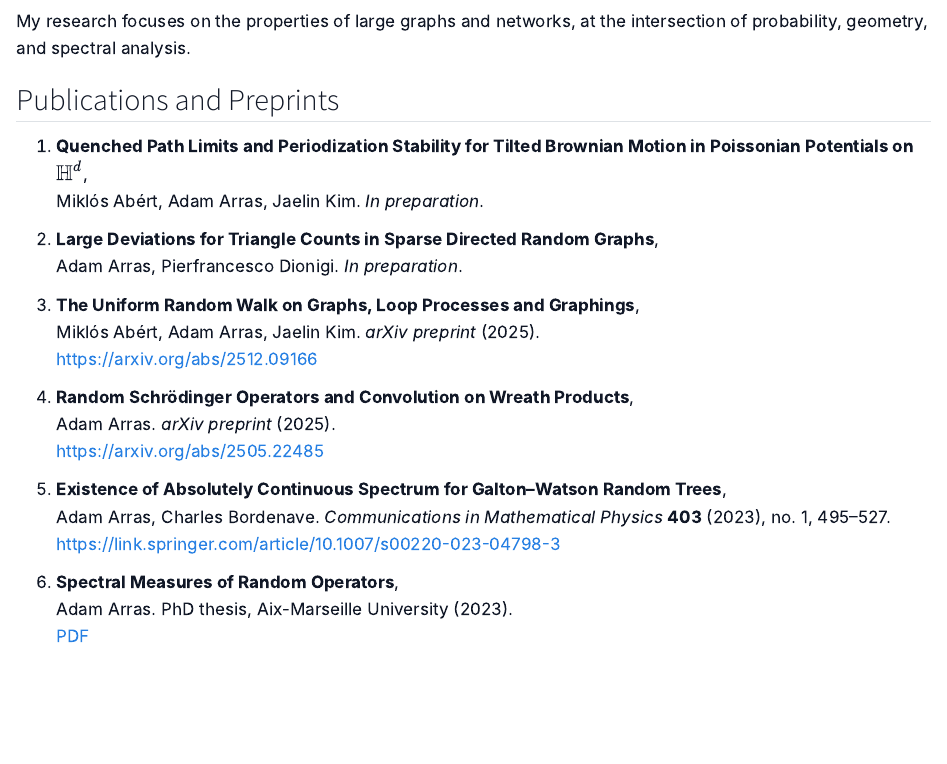
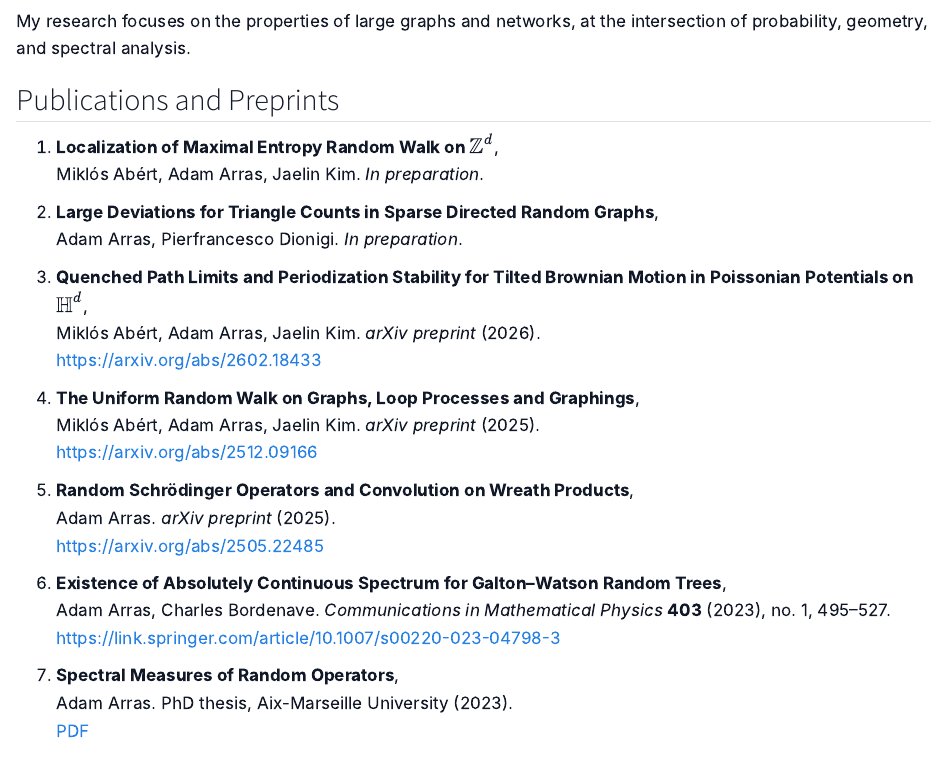
Before and after one commit to AdamArras/adamarras.github.io, a Quarto document (research.qmd): the page in a window 1100 px wide, from 100 px down. Rendered offline with R 4.5, knitr and Pandoc in place of Quarto, with nearby package versions.

Commit message:
Update research

```diff
--- a/research.qmd
+++ b/research.qmd
@@ -8,27 +8,30 @@ intersection of probability, geometry, and spectral analysis.
 
 ## Publications and Preprints
 
-1. **Quenched Path Limits and Periodization Stability for Tilted Brownian Motion
-   in Poissonian Potentials on $\mathbb{H}^d$**,
+1. **Localization of Maximal Entropy Random Walk on $\mathbb{Z}^d$**,
    Miklós Abért, Adam Arras, Jaelin Kim. *In preparation*.
 
 2. **Large Deviations for Triangle Counts in Sparse Directed Random Graphs**,
    Adam Arras, Pierfrancesco Dionigi. *In preparation*.
 
-3. **The Uniform Random Walk on Graphs, Loop Processes and Graphings**,
+3. **Quenched Path Limits and Periodization Stability for Tilted Brownian Motion in Poissonian Potentials on $\mathbb{H}^d$**,
+   Miklós Abért, Adam Arras, Jaelin Kim. *arXiv preprint* (2026).
+   <https://arxiv.org/abs/2602.18433>
+
+4. **The Uniform Random Walk on Graphs, Loop Processes and Graphings**,
    Miklós Abért, Adam Arras, Jaelin Kim. *arXiv preprint* (2025).
    <https://arxiv.org/abs/2512.09166>
 
-4. **Random Schrödinger Operators and Convolution on Wreath Products**,
+5. **Random Schrödinger Operators and Convolution on Wreath Products**,
    Adam Arras. *arXiv preprint* (2025).
    <https://arxiv.org/abs/2505.22485>
 
-5. **Existence of Absolutely Continuous Spectrum for Galton–Watson Random Trees**,
+6. **Existence of Absolutely Continuous Spectrum for Galton–Watson Random Trees**,
    Adam Arras, Charles Bordenave. *Communications in Mathematical Physics*
    **403** (2023), no. 1, 495–527.
    <https://link.springer.com/article/10.1007/s00220-023-04798-3>
 
-6. **Spectral Measures of Random Operators**,
+7. **Spectral Measures of Random Operators**,
    Adam Arras. PhD thesis, Aix-Marseille University (2023).
    [PDF](assets/pdf/these.pdf)
 
```
Also changed, not shown: posts/posts-2/index.qmd (+1 -1 lines).
